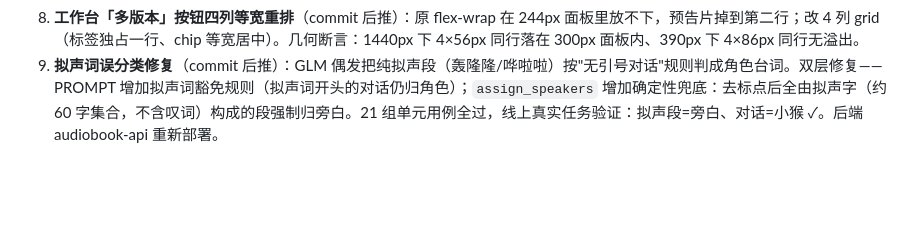
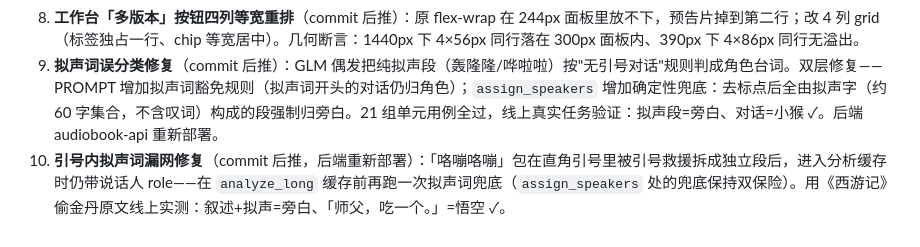
Before and after one commit to SongMiao-tech/shengjuan, a Markdown page: docs/WORKLOG.md, the part around the change. GitHub-like rendering; blank space fills up the shorter version.

Commit message:
docs(worklog): record quoted-onomatopoeia backstop fix

```diff
--- a/docs/WORKLOG.md
+++ b/docs/WORKLOG.md
@@ -213,3 +213,4 @@
 7. **睡前故事夜间装饰素材叠加**（commit 3c72c13）：按夜间主题提示词生成月晕/星尘/夜云 3 张素材（1.3MB PNG→60KB WebP）→ `web/deco/`；story.html 挂载——列表右上月亮、播放页标题区星尘带、列表底部夜云；暗底用 **screen 混合**（区别于工作台的 multiply）+ mask 羽化 + 正文 z-index 提升；480px 断点收紧。线上 3 素材 200 + 代码 9 处命中。
 10. **工作台「多版本」按钮四列等宽重排**（commit 后推）：原 flex-wrap 在 244px 面板里放不下，预告片掉到第二行；改 4 列 grid（标签独占一行、chip 等宽居中）。几何断言：1440px 下 4×56px 同行落在 300px 面板内、390px 下 4×86px 同行无溢出。
 11. **拟声词误分类修复**（commit 后推）：GLM 偶发把纯拟声段（轰隆隆/哗啦啦）按"无引号对话"规则判成角色台词。双层修复——PROMPT 增加拟声词豁免规则（拟声词开头的对话仍归角色）；`assign_speakers` 增加确定性兜底：去标点后全由拟声字（约 60 字集合，不含叹词）构成的段强制归旁白。21 组单元用例全过，线上真实任务验证：拟声段=旁白、对话=小猴 ✓。后端 audiobook-api 重新部署。
+12. **引号内拟声词漏网修复**（commit 后推，后端重新部署）：「咯嘣咯嘣」包在直角引号里被引号救援拆成独立段后，进入分析缓存时仍带说话人 role——在 `analyze_long` 缓存前再跑一次拟声词兜底（`assign_speakers` 处的兜底保持双保险）。用《西游记》偷金丹原文线上实测：叙述+拟声=旁白、「师父，吃一个。」=悟空 ✓。
```
